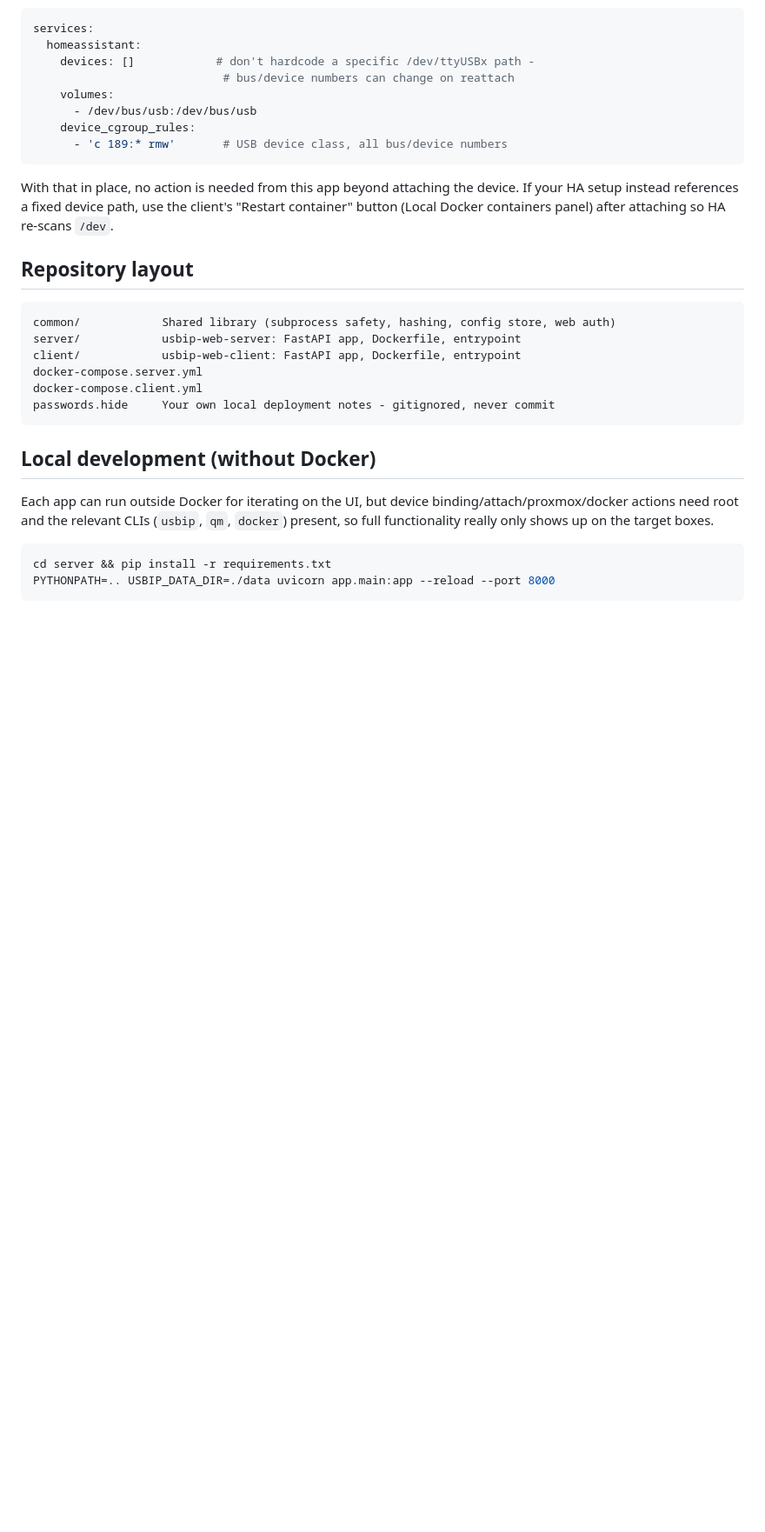
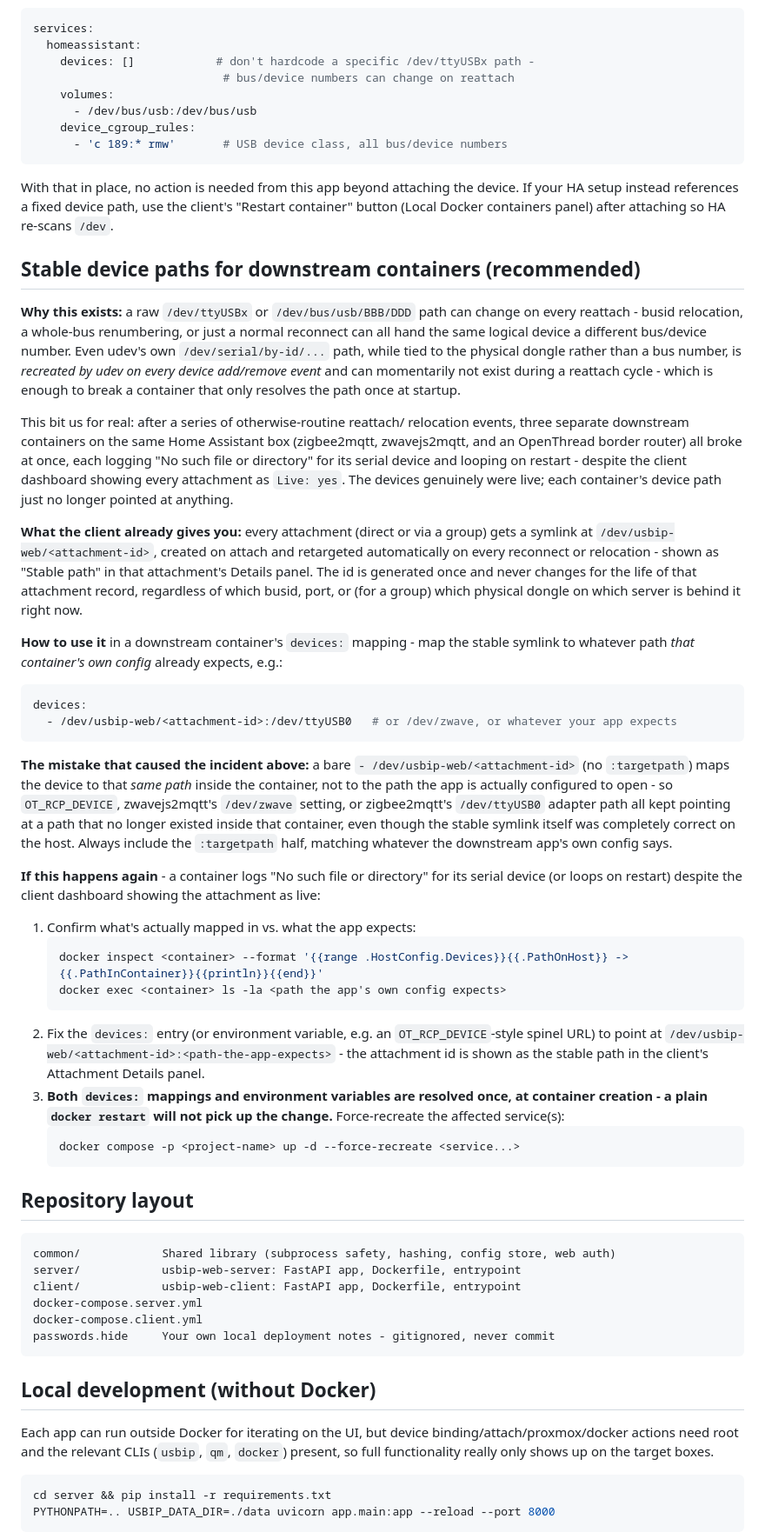
Before and after one commit to alpauna/USBOverIP, a Markdown page: README.md, the part around the change. Shown at 87% size. GitHub-like rendering; blank space fills up the shorter version.

Commit message:
Document stable device paths and the recovery runbook for downstream containers
Adds a "Stable device paths for downstream containers" section covering
why raw /dev/ttyUSBx paths (and even udev's own /dev/serial/by-id, which
is recreated on every device add/remove event) aren't safe to hardcode
in a downstream container's config, what the client's per-attachment
/dev/usbip-web/<id> symlink solves, and the real incident that prompted
writing this down: three separate containers (zigbee2mqtt, zwavejs2mqtt,
an OpenThread border router) broke simultaneously because their device
mappings used the bare symlink with no :targetpath, so each device
landed at a path inside the container that didn't match what the app
itself was configured to open. Includes the diagnosis/fix runbook -
docker inspect to compare what's mapped vs. what the app expects, and
the reminder that both devices: mappings and environment variables are
resolved once at container creation, so fixing the config requires
--force-recreate, not a plain restart.

Co-Authored-By: Claude Sonnet 5 <noreply@anthropic.com>

````diff
--- a/README.md
+++ b/README.md
@@ -294,6 +294,73 @@ the device. If your HA setup instead references a fixed device path, use
 the client's "Restart container" button (Local Docker containers panel)
 after attaching so HA re-scans `/dev`.
 
+## Stable device paths for downstream containers (recommended)
+
+**Why this exists:** a raw `/dev/ttyUSBx` or `/dev/bus/usb/BBB/DDD` path
+can change on every reattach - busid relocation, a whole-bus renumbering,
+or just a normal reconnect can all hand the same logical device a
+different bus/device number. Even udev's own `/dev/serial/by-id/...`
+path, while tied to the physical dongle rather than a bus number, is
+*recreated by udev on every device add/remove event* and can momentarily
+not exist during a reattach cycle - which is enough to break a container
+that only resolves the path once at startup.
+
+This bit us for real: after a series of otherwise-routine reattach/
+relocation events, three separate downstream containers on the same
+Home Assistant box (zigbee2mqtt, zwavejs2mqtt, and an OpenThread border
+router) all broke at once, each logging "No such file or directory" for
+its serial device and looping on restart - despite the client dashboard
+showing every attachment as `Live: yes`. The devices genuinely were
+live; each container's device path just no longer pointed at anything.
+
+**What the client already gives you:** every attachment (direct or via a
+group) gets a symlink at `/dev/usbip-web/<attachment-id>`, created on
+attach and retargeted automatically on every reconnect or relocation -
+shown as "Stable path" in that attachment's Details panel. The id is
+generated once and never changes for the life of that attachment record,
+regardless of which busid, port, or (for a group) which physical dongle
+on which server is behind it right now.
+
+**How to use it** in a downstream container's `devices:` mapping - map
+the stable symlink to whatever path *that container's own config*
+already expects, e.g.:
+
+```yaml
+devices:
+  - /dev/usbip-web/<attachment-id>:/dev/ttyUSB0   # or /dev/zwave, or whatever your app expects
+```
+
+**The mistake that caused the incident above:** a bare
+`- /dev/usbip-web/<attachment-id>` (no `:targetpath`) maps the device to
+that *same path* inside the container, not to the path the app is
+actually configured to open - so `OT_RCP_DEVICE`, zwavejs2mqtt's
+`/dev/zwave` setting, or zigbee2mqtt's `/dev/ttyUSB0` adapter path all
+kept pointing at a path that no longer existed inside that container,
+even though the stable symlink itself was completely correct on the
+host. Always include the `:targetpath` half, matching whatever the
+downstream app's own config says.
+
+**If this happens again** - a container logs "No such file or
+directory" for its serial device (or loops on restart) despite the
+client dashboard showing the attachment as live:
+
+1. Confirm what's actually mapped in vs. what the app expects:
+   ```bash
+   docker inspect <container> --format '{{range .HostConfig.Devices}}{{.PathOnHost}} -> {{.PathInContainer}}{{println}}{{end}}'
+   docker exec <container> ls -la <path the app's own config expects>
+   ```
+2. Fix the `devices:` entry (or environment variable, e.g. an
+   `OT_RCP_DEVICE`-style spinel URL) to point at
+   `/dev/usbip-web/<attachment-id>:<path-the-app-expects>` - the
+   attachment id is shown as the stable path in the client's Attachment
+   Details panel.
+3. **Both `devices:` mappings and environment variables are resolved
+   once, at container creation - a plain `docker restart` will not pick
+   up the change.** Force-recreate the affected service(s):
+   ```bash
+   docker compose -p <project-name> up -d --force-recreate <service...>
+   ```
+
 ## Repository layout
 
 ```
````
